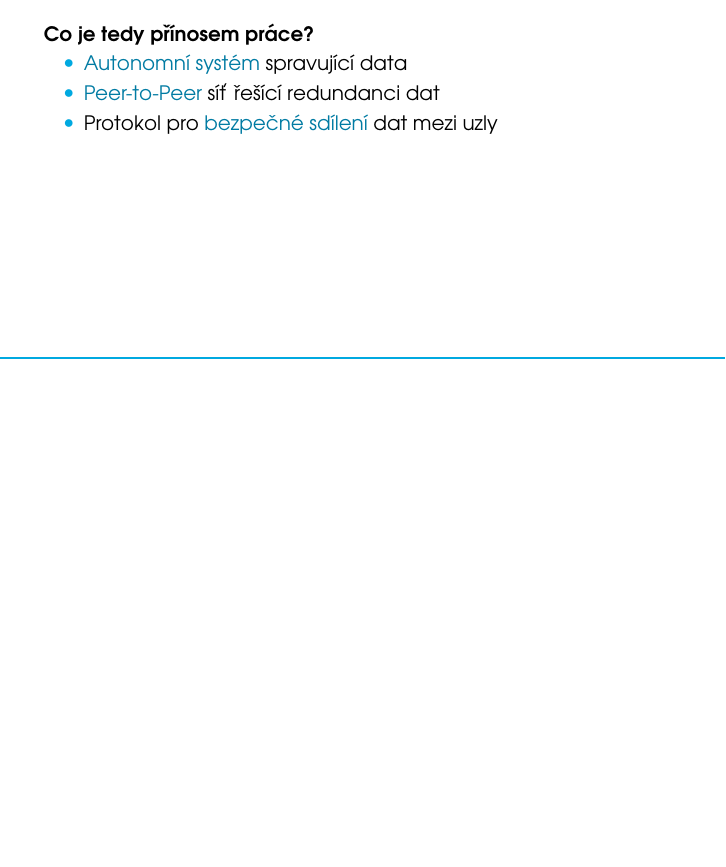
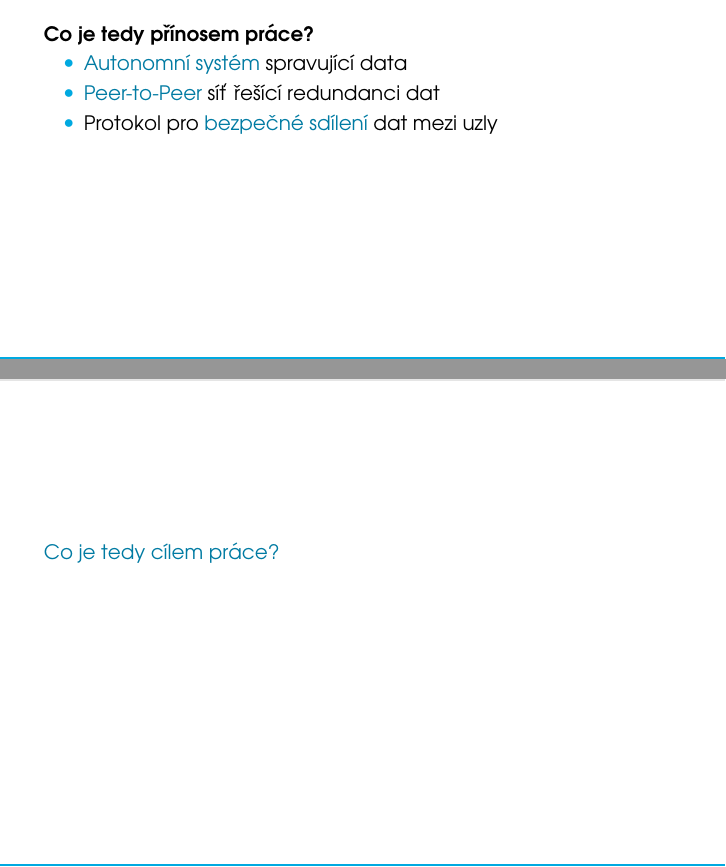
Before and after one commit to prokopschield/BP-Prezentace, a LaTeX thesis (prezentace.tex, which reads slides_cz.tex): part of page 13 of 18 before the commit and two parts of pages 13 and 14 of 21 after it, the two joined at a grey line, cut so that both start at the same text, the shorter picture padded with empty space. Compiled offline with pdfLaTeX.

Commit message:
feat: cíle práce

```diff
--- a/slides_cz.tex
+++ b/slides_cz.tex
@@ -102,3 +107,13 @@
+\begin{frame}
+  \frametitle{Cíle práce}
+  \begin{columns}[c]
+    \column{0.77\textwidth}
+    \emph{Co je tedy cílem práce?}
+    \pause
+    \begin{itemize}
+      \item Vytvořít \emph{Peer-to-Peer} systém pro ukládání dat
+      \pause
+      \item Vytvořit protokol pro \emph{sdílení} uložených dat
     \end{itemize}
     \column{0.2\textwidth}
   \end{columns}
```
Also changed, not shown: slides_cz.tex (5 more changed lines).
